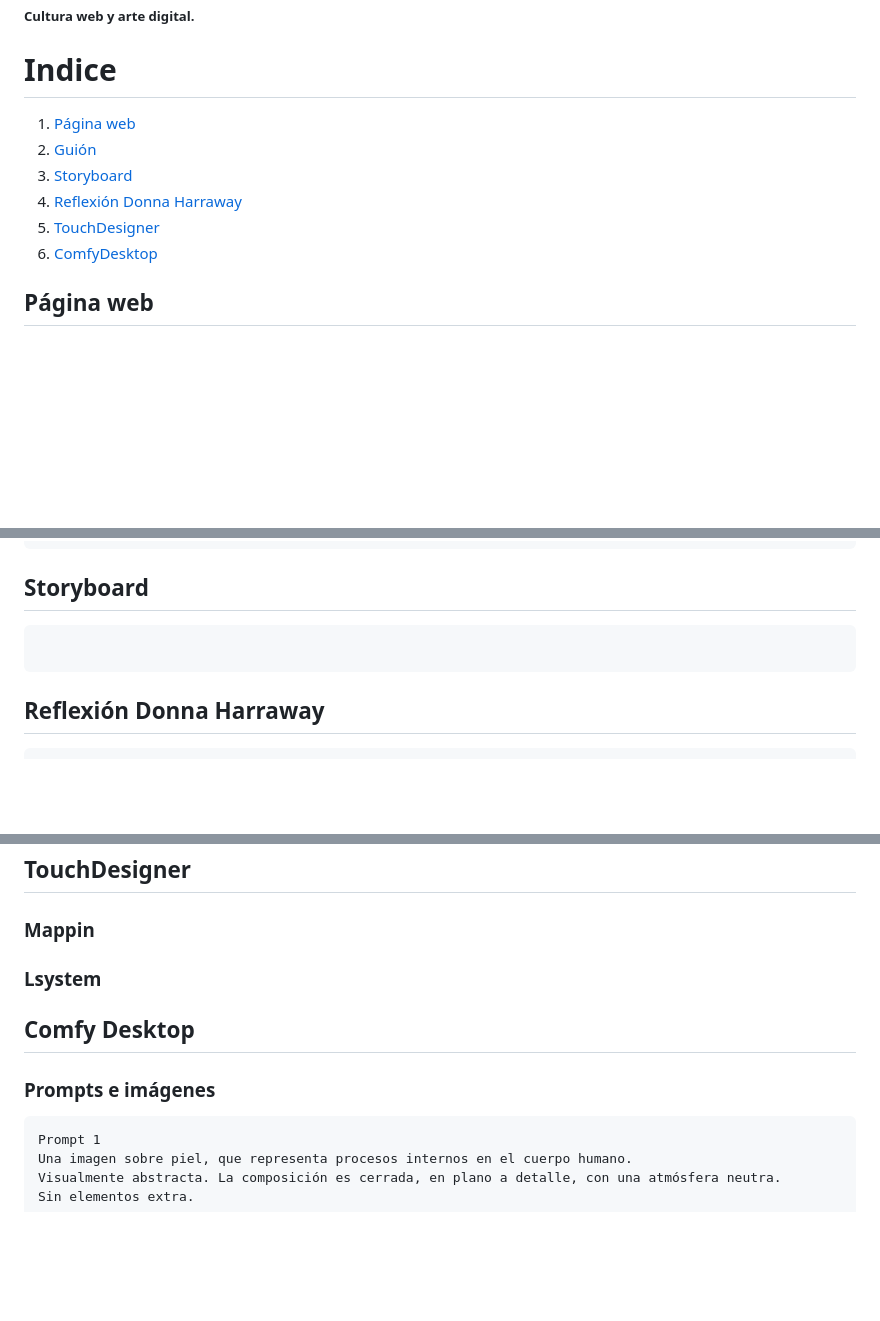
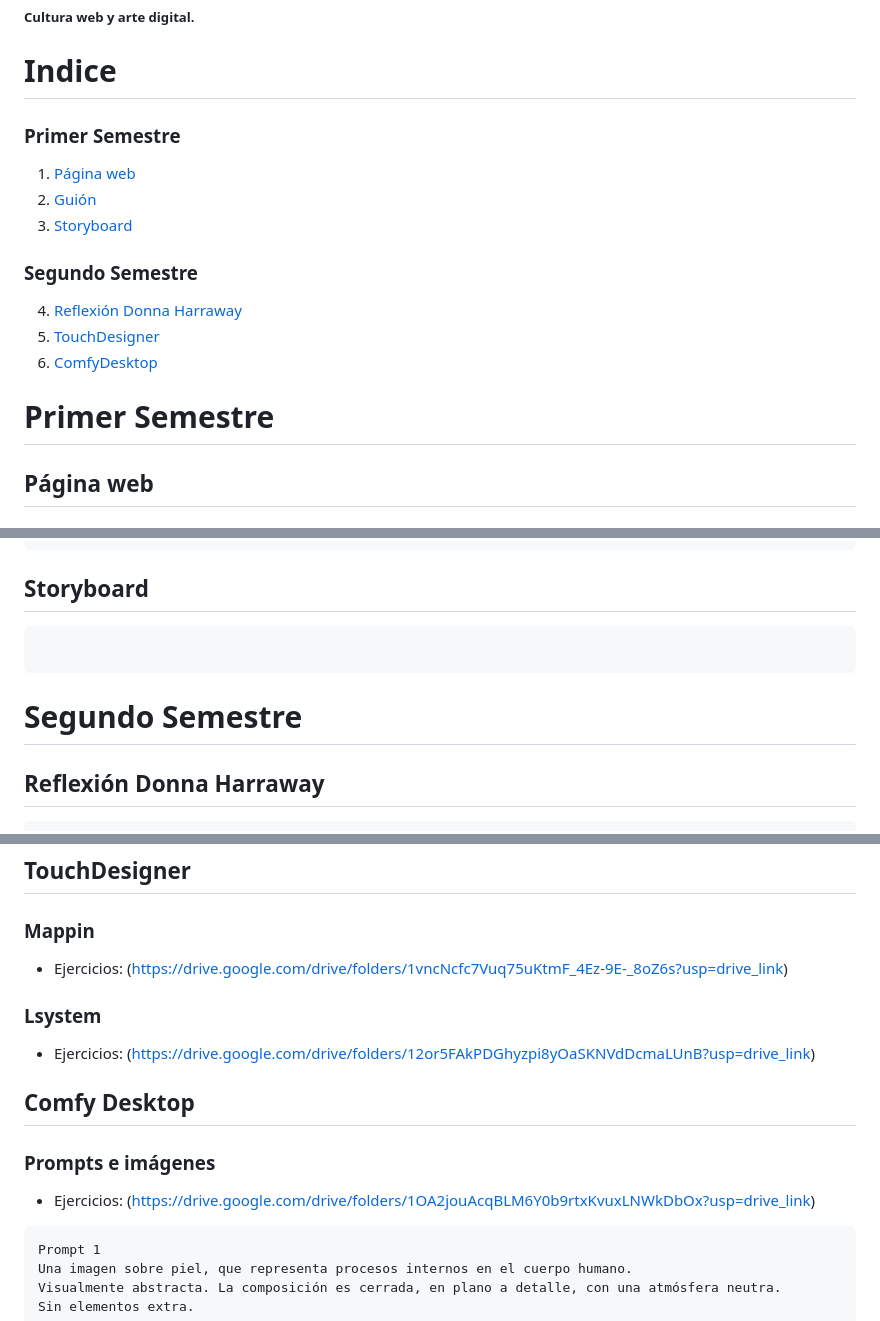
Before and after one commit to CatalinaOlate/Taller-Multimedial, a Markdown page: README.md, 3 parts joined by grey strips. Drawn GitHub-style; blank space fills up the shorter version.

Commit message:
Update README structure and add second semester content

````diff
--- a/README.md
+++ b/README.md
@@ -4,13 +4,16 @@
 ##### Cultura web y arte digital.
 
 # Indice
+### Primer Semestre
 1. [Página web](#página-web) <br>
 2. [Guión](#guión) <br>
 3. [Storyboard](#storyboard) <br>
+### Segundo Semestre
 4. [Reflexión Donna Harraway](#reflexión-donna-harraway) <br>
 5. [TouchDesigner](#touchdesigner) <br>
 6. [ComfyDesktop](#comfy-desktop) <br>
 
+# Primer Semestre
 ## Página web
 ### Semana 1:
 
@@ -716,6 +719,7 @@ En ese contacto silencioso, el cuerpo encontraba refugio.
 ## Storyboard
 ```
 ```
+# Segundo Semestre
 ## Reflexión Donna Harraway
 ```
 Lo que más me llamó la atención del documental es como se cuenta.
@@ -739,12 +743,15 @@ Minutajes
 
 ## TouchDesigner
 ### Mappin
+- Ejercicios: (https://drive.google.com/drive/folders/1vncNcfc7Vuq75uKtmF_4Ez-9E-_8oZ6s?usp=drive_link)
 
 ### Lsystem
-
+- Ejercicios: (https://drive.google.com/drive/folders/12or5FAkPDGhyzpi8yOaSKNVdDcmaLUnB?usp=drive_link)
 
 ## Comfy Desktop
 ### Prompts e imágenes
+- Ejercicios: (https://drive.google.com/drive/folders/1OA2jouAcqBLM6Y0b9rtxKvuxLNWkDbOx?usp=drive_link)
+
 ```
 Prompt 1
 Una imagen sobre piel, que representa procesos internos en el cuerpo humano.
````
Also changed, not shown: other parts of README.md (+1 -1 lines).
